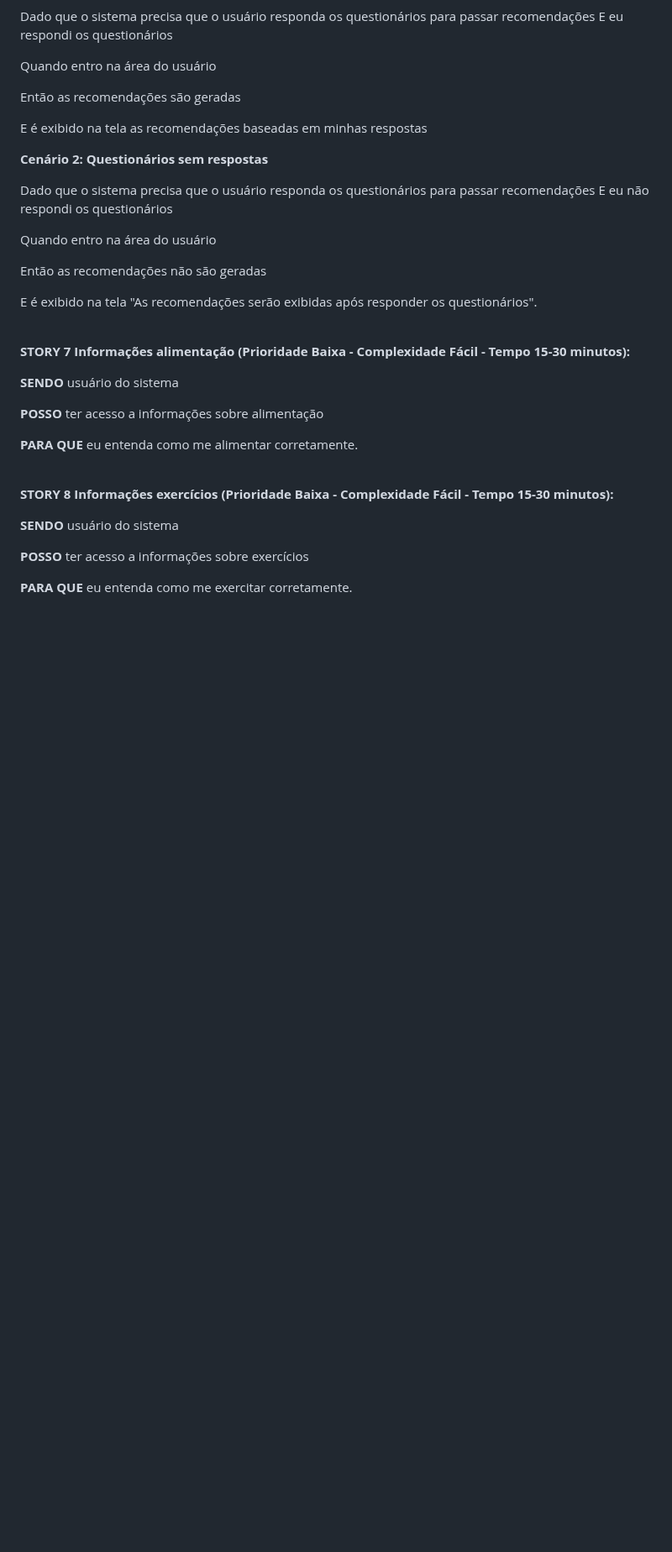
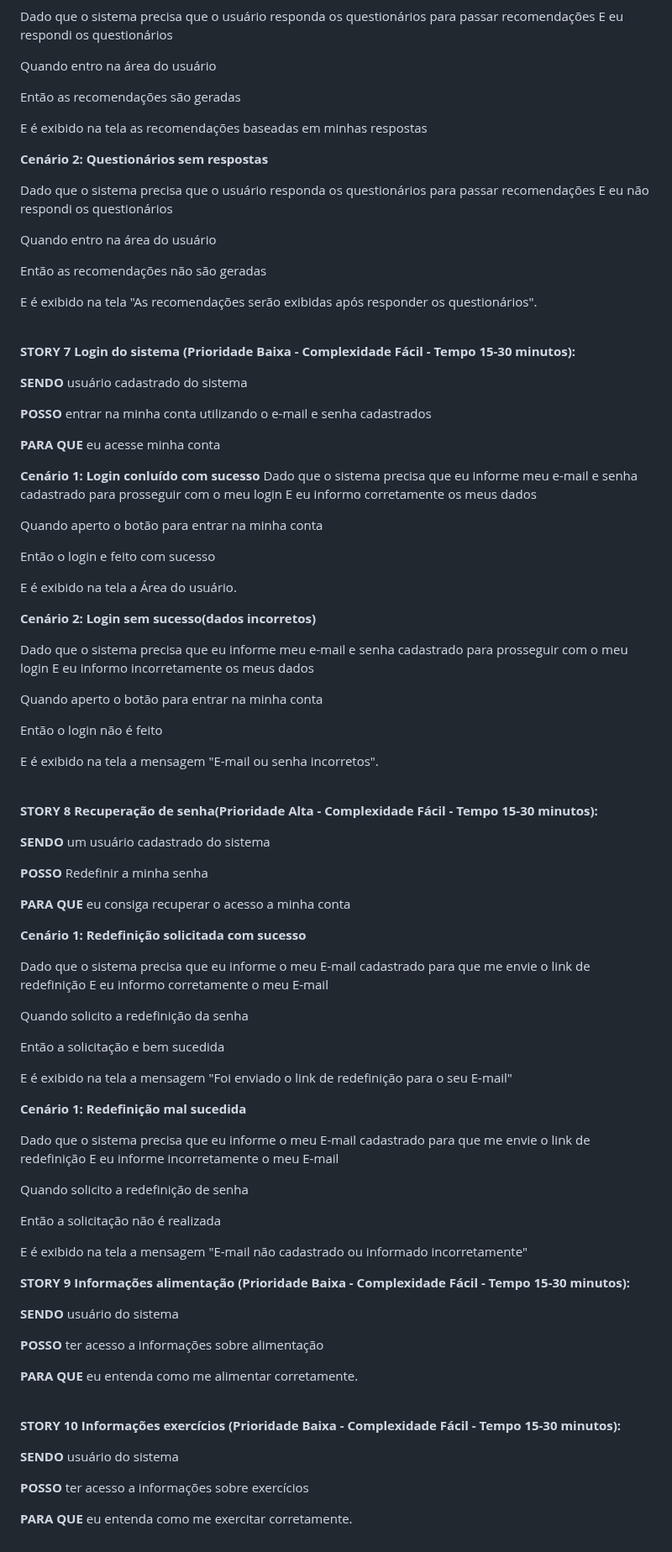
Before and after one commit to DiogoFelipeProgamador/Site-FIT-, a Markdown page: User-stories.md, the part around the change. Shown at 84% size. GitHub-like rendering; blank space fills up the shorter version.

```diff
--- a/User-stories.md
+++ b/User-stories.md
@@ -203,7 +203,69 @@ E é exibido na tela "As recomendações serão exibidas após responder os ques
 
 <br>
 
-**STORY 7 Informações alimentação (Prioridade Baixa - Complexidade Fácil - Tempo 15-30 minutos):**
+**STORY 7 Login do sistema (Prioridade Baixa - Complexidade Fácil - Tempo 15-30 minutos):**
+
+**SENDO** usuário cadastrado do sistema
+
+**POSSO** entrar na minha conta utilizando o e-mail e senha cadastrados
+
+**PARA QUE** eu acesse minha conta
+
+**Cenário 1: Login conluído com sucesso**
+Dado que o sistema precisa que eu informe meu e-mail e senha cadastrado para prosseguir com o meu login E eu informo corretamente os meus dados
+
+Quando aperto o botão para entrar na minha conta
+
+Então o login e feito com sucesso
+
+E é exibido na tela a Área do usuário.
+
+**Cenário 2: Login sem sucesso(dados incorretos)**
+
+Dado que o sistema precisa que eu informe meu e-mail e senha cadastrado para prosseguir com o meu login E eu informo incorretamente os meus dados
+
+Quando aperto o botão para entrar na minha conta
+
+Então o login não é feito
+
+E é exibido na tela a mensagem "E-mail ou senha incorretos".
+
+
+<br>
+
+**STORY 8 Recuperação de senha(Prioridade Alta - Complexidade Fácil - Tempo 15-30 minutos):**
+
+**SENDO** um usuário cadastrado do sistema
+
+**POSSO** Redefinir a minha senha
+
+**PARA QUE** eu consiga recuperar o acesso a minha conta
+
+**Cenário 1: Redefinição solicitada com sucesso**
+
+Dado que o sistema precisa que eu informe o meu E-mail cadastrado para que me envie o link de redefinição E eu informo corretamente o meu E-mail
+
+Quando solicito a redefinição da senha
+
+Então a solicitação e bem sucedida
+
+E é exibido na tela a mensagem "Foi enviado o link de redefinição para o seu E-mail"
+
+**Cenário 1: Redefinição mal sucedida**
+
+Dado que o sistema precisa que eu informe o meu E-mail cadastrado para que me envie o link de redefinição E eu informe incorretamente o meu E-mail
+
+Quando solicito a redefinição de senha
+
+Então a solicitação não é realizada
+
+E é exibido na tela a mensagem "E-mail não cadastrado ou informado incorretamente"
+
+
+
+
+
+**STORY 9 Informações alimentação (Prioridade Baixa - Complexidade Fácil - Tempo 15-30 minutos):**
 
 **SENDO** usuário do sistema
 
@@ -213,7 +275,7 @@ E é exibido na tela "As recomendações serão exibidas após responder os ques
 
 <br>
 
-**STORY 8 Informações exercícios (Prioridade Baixa - Complexidade Fácil - Tempo 15-30 minutos):**
+**STORY 10 Informações exercícios (Prioridade Baixa - Complexidade Fácil - Tempo 15-30 minutos):**
 
 **SENDO** usuário do sistema
 
```
